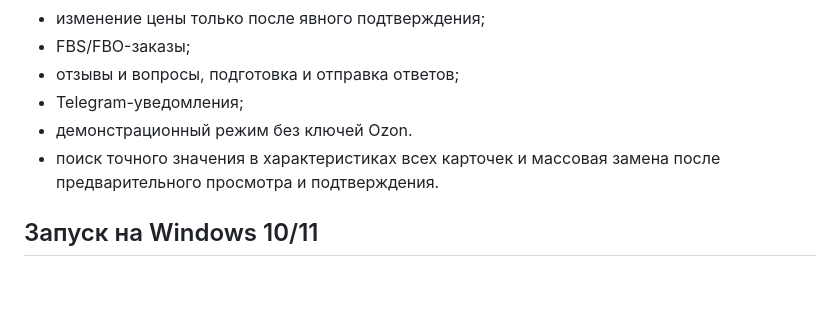
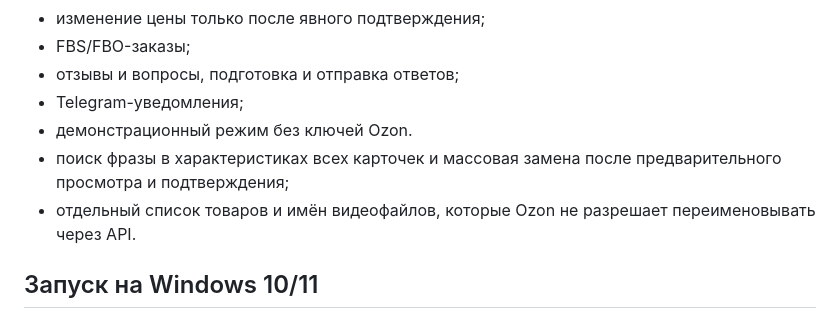
Before and after one commit to tacticatrus-spec/ozon-pomoshchnik, a Markdown page: README.md, the part around the change. GitHub-like rendering; blank space fills up the shorter version.

Commit message:
Show exact products with skipped video filenames

```diff
--- a/README.md
+++ b/README.md
@@ -12,7 +12,8 @@
 - отзывы и вопросы, подготовка и отправка ответов;
 - Telegram-уведомления;
 - демонстрационный режим без ключей Ozon.
-- поиск точного значения в характеристиках всех карточек и массовая замена после предварительного просмотра и подтверждения.
+- поиск фразы в характеристиках всех карточек и массовая замена после предварительного просмотра и подтверждения;
+- отдельный список товаров и имён видеофайлов, которые Ozon не разрешает переименовывать через API.
 
 ## Запуск на Windows 10/11
 
```
